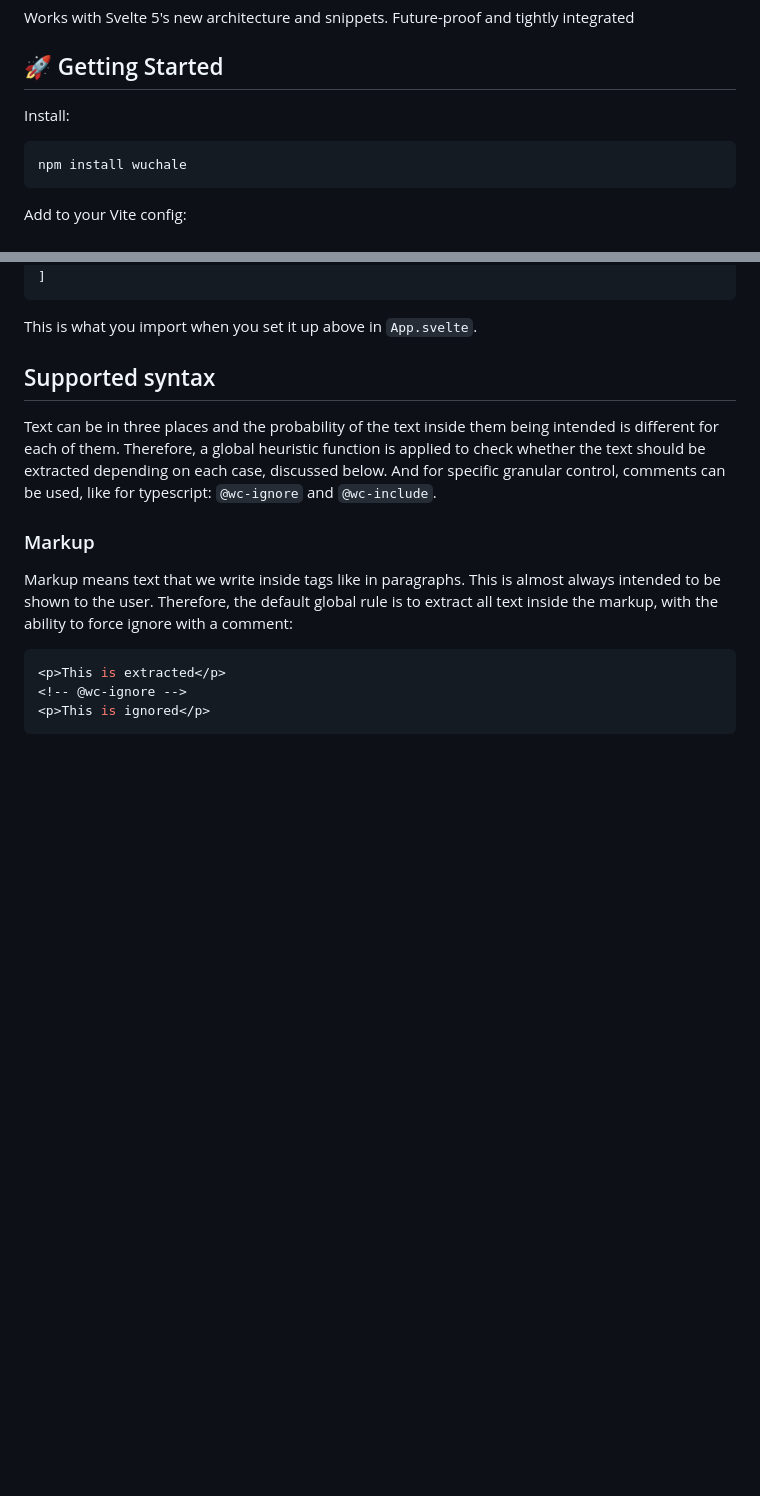
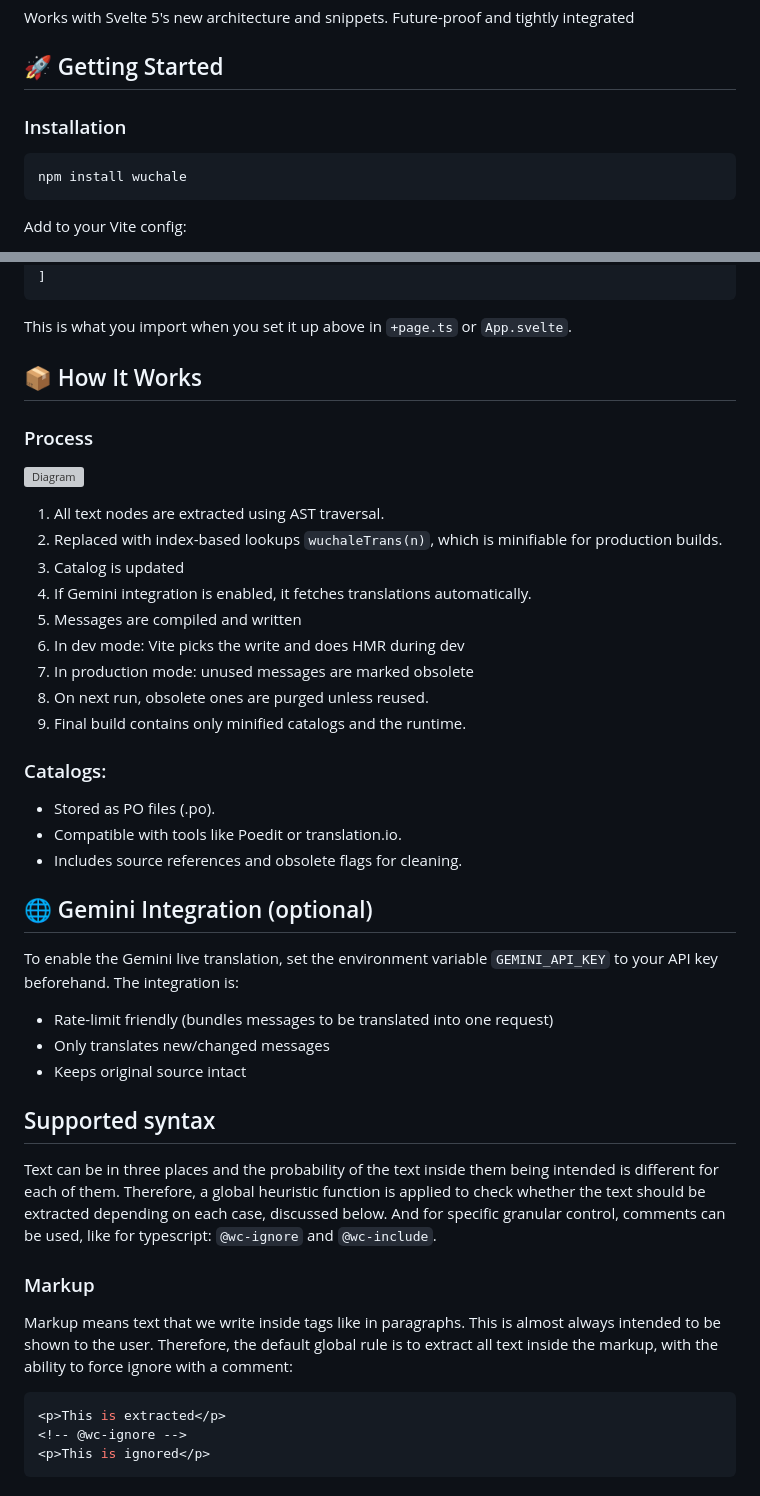
Before and after one commit to wuchalejs/wuchale, a Markdown page: README.md, 2 parts joined by grey strips. Rendered like a GitHub page; blank space fills up the shorter version; grey boxes are pictures that could not be loaded.

Commit message:
improve README

````diff
--- a/README.md
+++ b/README.md
@@ -74,7 +74,7 @@ integrated
 
 ## 🚀 Getting Started
 
-Install:
+### Installation
 
 ```bash
 npm install wuchale
@@ -242,7 +265,38 @@ Which is then automatically compiled to:
 ]
 ```
 
-This is what you import when you set it up above in `App.svelte`.
+This is what you import when you set it up above in `+page.ts` or `App.svelte`.
+
+## 📦 How It Works
+
+### Process
+
+![Diagram](https://raw.githubusercontent.com/K1DV5/wuchale/main/images/diagram.svg)
+
+1. All text nodes are extracted using AST traversal.
+1. Replaced with index-based lookups `wuchaleTrans(n)`, which is minifiable for production builds.
+1. Catalog is updated
+1. If Gemini integration is enabled, it fetches translations automatically.
+1. Messages are compiled and written
+1. In dev mode: Vite picks the write and does HMR during dev
+1. In production mode: unused messages are marked obsolete
+1. On next run, obsolete ones are purged unless reused.
+1. Final build contains only minified catalogs and the runtime.
+
+### Catalogs:
+
+- Stored as PO files (.po).
+- Compatible with tools like Poedit or translation.io.
+- Includes source references and obsolete flags for cleaning.
+
+## 🌐 Gemini Integration (optional)
+
+To enable the Gemini live translation, set the environment variable
+`GEMINI_API_KEY` to your API key beforehand. The integration is:
+
+- Rate-limit friendly (bundles messages to be translated into one request)
+- Only translates new/changed messages
+- Keeps original source intact
 
 ## Supported syntax
 
````
Also changed, not shown: other parts of README.md (+76 -78 lines).
